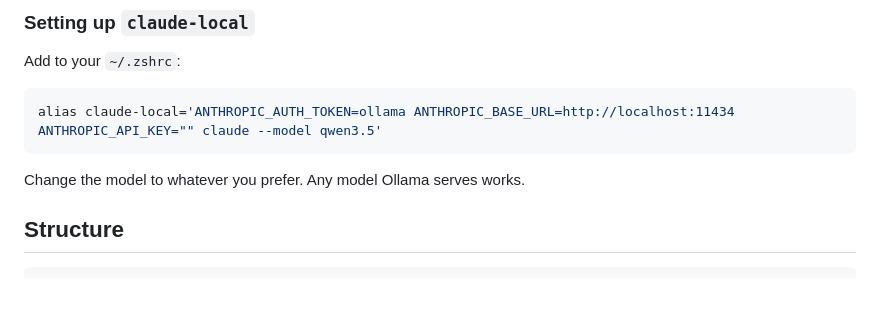
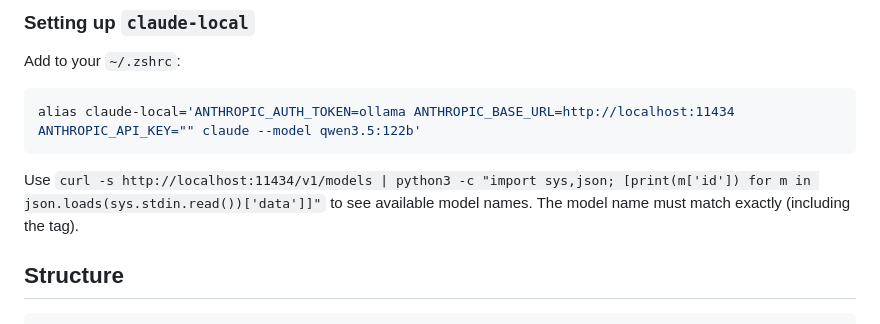
Before and after one commit to jerrytalton/super-puppy, a Markdown page: README.md, the part around the change. GitHub-like rendering; blank space fills up the shorter version.

Commit message:
fix: claude-local needs explicit model tag (qwen3.5:122b not qwen3.5)
Co-Authored-By: Claude Opus 4.6 (1M context) <noreply@anthropic.com>

````diff
--- a/README.md
+++ b/README.md
@@ -86,10 +86,10 @@ start-local-models --stop
 Add to your `~/.zshrc`:
 
 ```bash
-alias claude-local='ANTHROPIC_AUTH_TOKEN=ollama ANTHROPIC_BASE_URL=http://localhost:11434 ANTHROPIC_API_KEY="" claude --model qwen3.5'
+alias claude-local='ANTHROPIC_AUTH_TOKEN=ollama ANTHROPIC_BASE_URL=http://localhost:11434 ANTHROPIC_API_KEY="" claude --model qwen3.5:122b'
 ```
 
-Change the model to whatever you prefer. Any model Ollama serves works.
+Use `curl -s http://localhost:11434/v1/models | python3 -c "import sys,json; [print(m['id']) for m in json.loads(sys.stdin.read())['data']]"` to see available model names. The model name must match exactly (including the tag).
 
 ## Structure
 
````
